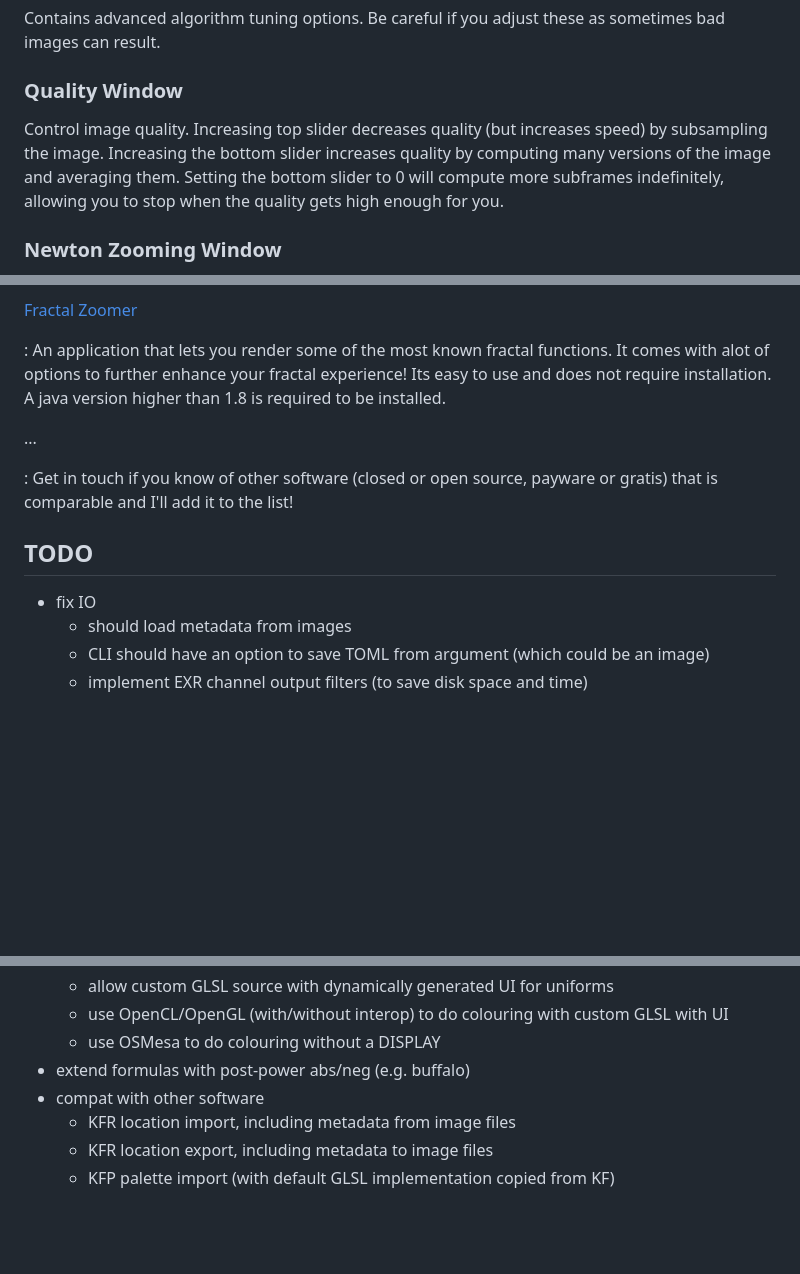
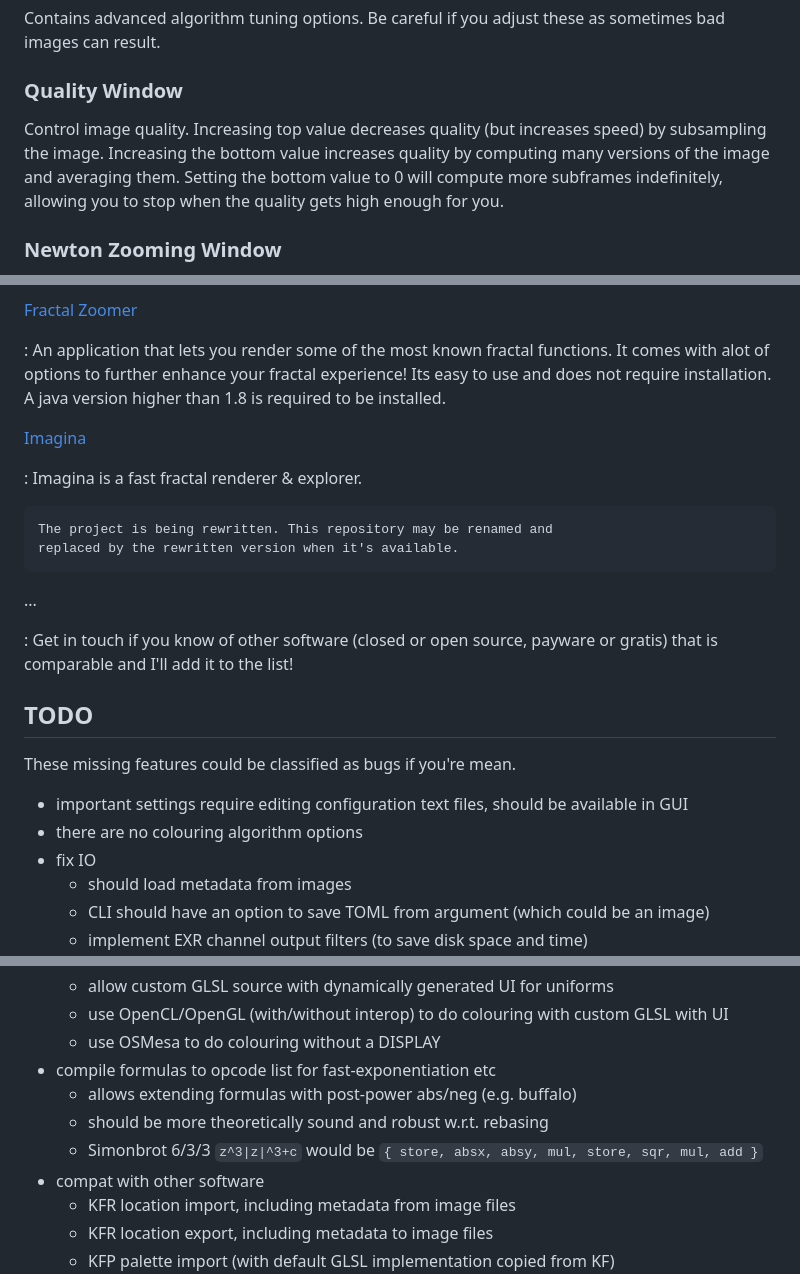
Before and after one commit to LegalizeAdulthood/fraktaler, a Markdown page: README.md, 3 parts joined by grey strips. Rendered like a GitHub page; blank space fills up the shorter version.

```diff
--- a/README.md
+++ b/README.md
@@ -283,10 +278,10 @@ these as sometimes bad images can result.
 
 ### Quality Window
 
-Control image quality.  Increasing top slider decreases quality (but
-increases speed) by subsampling the image.  Increasing the bottom slider
+Control image quality.  Increasing top value decreases quality (but
+increases speed) by subsampling the image.  Increasing the bottom value
 increases quality by computing many versions of the image and averaging
-them.  Setting the bottom slider to 0 will compute more subframes
+them.  Setting the bottom value to 0 will compute more subframes
 indefinitely, allowing you to stop when the quality gets high enough for
 you.
 
@@ -984,6 +972,13 @@ Other fractal deep zoom software that also uses bilinear approximation
     installation. A java version higher than 1.8 is required to be
     installed.
 
+[Imagina](https://github.com/5E-324/Imagina)
+
+:   Imagina is a fast fractal renderer & explorer.
+
+    The project is being rewritten. This repository may be renamed and
+    replaced by the rewritten version when it's available.
+
 ...
 
 :   Get in touch if you know of other software (closed or open source,
@@ -991,6 +986,11 @@ Other fractal deep zoom software that also uses bilinear approximation
 
 ## TODO
 
+These missing features could be classified as bugs if you're mean.
+
+- important settings require editing configuration text files,
+  should be available in GUI
+- there are no colouring algorithm options
 - fix IO
   - should load metadata from images
   - CLI should have an option to save TOML from argument (which could
@@ -1034,7 +1037,11 @@ Other fractal deep zoom software that also uses bilinear approximation
   - use OpenCL/OpenGL (with/without interop) to do colouring with custom
     GLSL with UI
   - use OSMesa to do colouring without a DISPLAY
-- extend formulas with post-power abs/neg (e.g. buffalo)
+- compile formulas to opcode list for fast-exponentiation etc
+  - allows extending formulas with post-power abs/neg (e.g. buffalo)
+  - should be more theoretically sound and robust w.r.t. rebasing
+  - Simonbrot 6/3/3 `z^3|z|^3+c` would be
+    `{ store, absx, absy, mul, store, sqr, mul, add }`
 - compat with other software
   - KFR location import, including metadata from image files
   - KFR location export, including metadata to image files
```
Also changed, not shown: other parts of README.md (+29 -19 lines).
